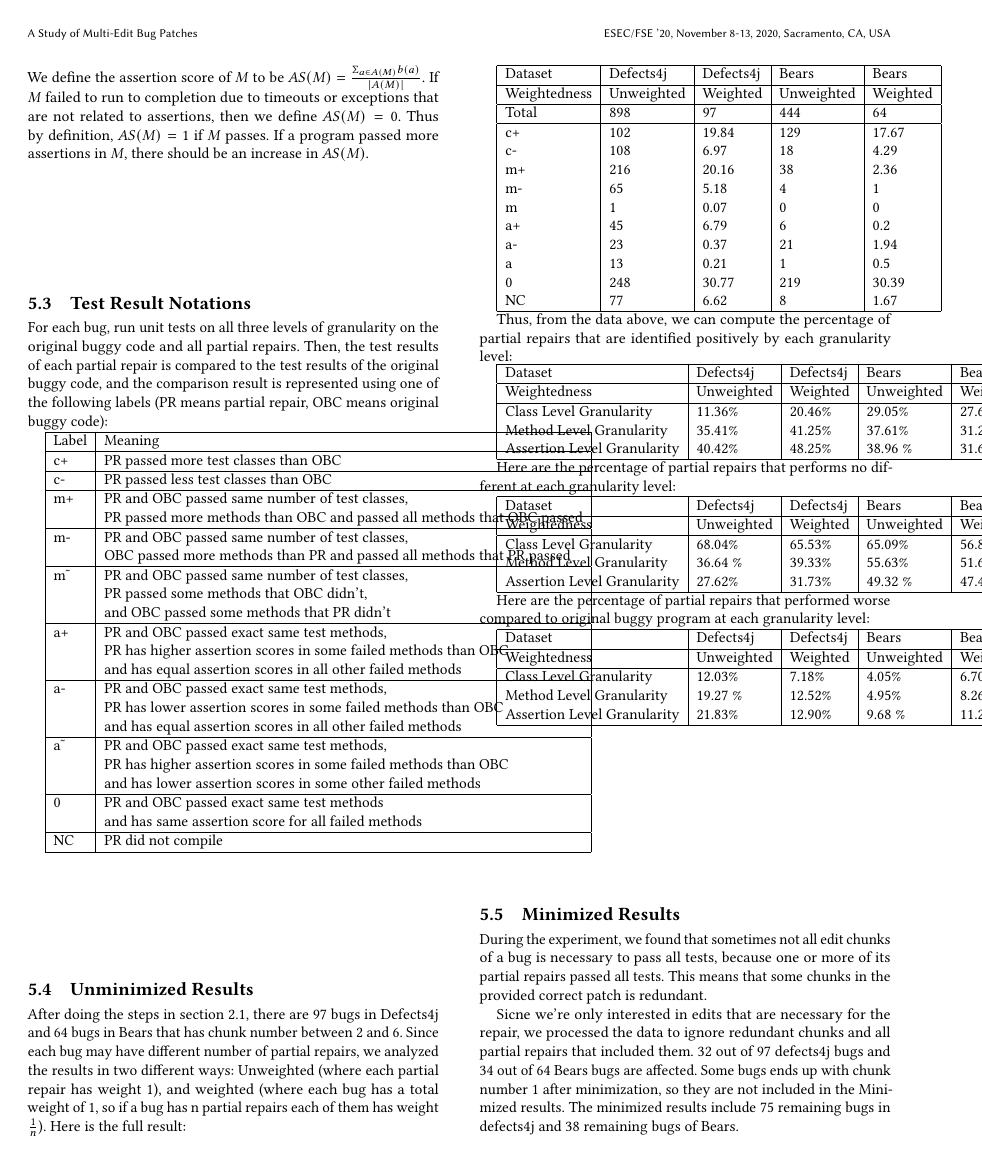
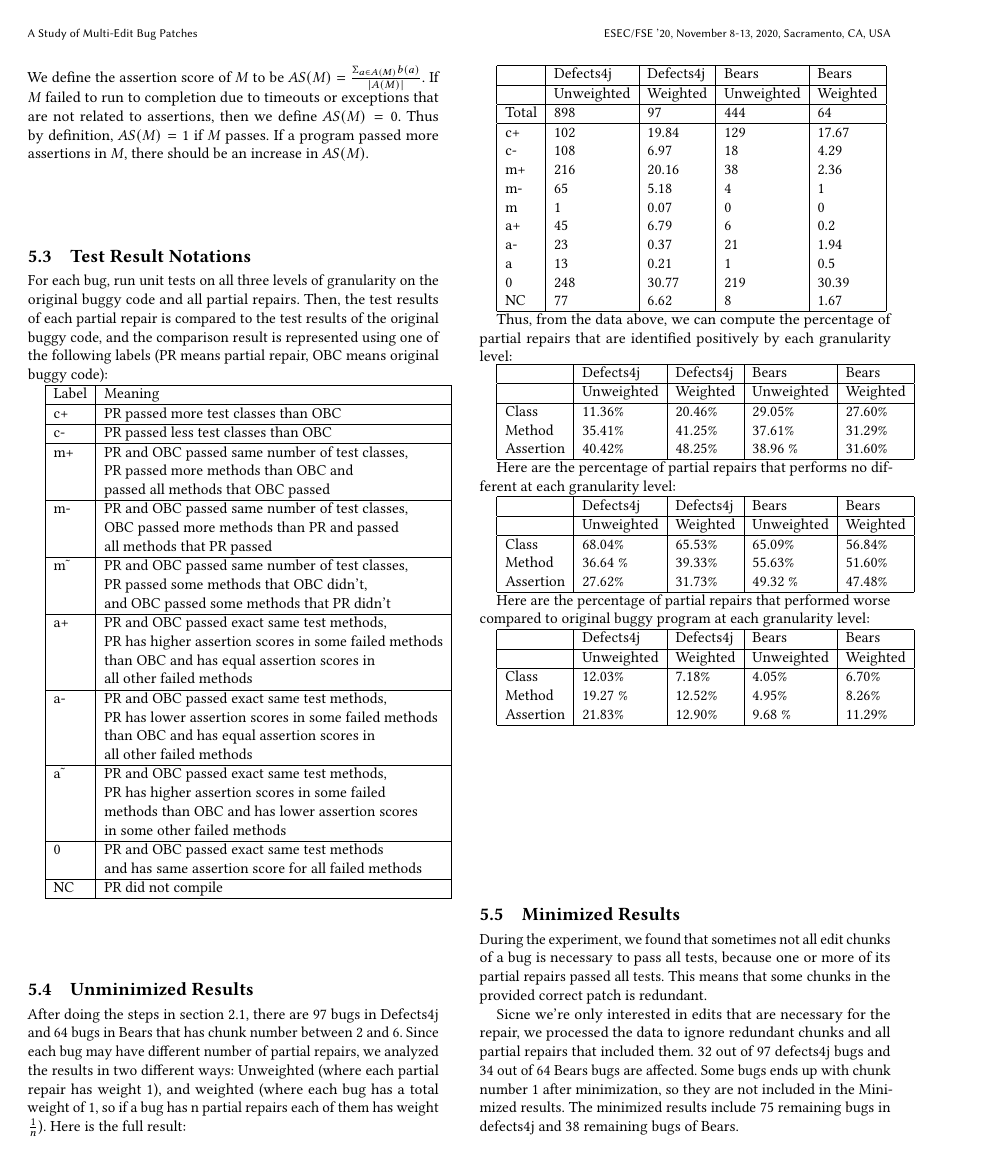
Before and after one commit to squaresLab/MultiEdit_Experiments, a LaTeX paper (paper/fse2020-multi-edit-bugs.tex): page 3 of 9. Compiled offline with pdfLaTeX.

Commit message:
fixing table widths

```diff
--- a/paper/fse2020-multi-edit-bugs.tex
+++ b/paper/fse2020-multi-edit-bugs.tex
@@ -249,8 +254,8 @@ For each bug, run unit tests on all three levels of granularity on the original
 After doing the steps in section 2.1, there are 97 bugs in Defects4j and 64 bugs in Bears that has chunk number between 2 and 6. Since each bug may have different number of partial repairs, we analyzed the results in two different ways: Unweighted (where each partial repair has weight 1), and weighted (where each bug has a total weight of 1, so if a bug has n partial repairs each of them has weight $\frac{1}{n}$). Here is the full result:
 
 \begin{tabular}{| l | l | l | l | l |} \hline
-    Dataset & Defects4j & Defects4j & Bears & Bears  \\ \hline
-    Weightedness & Unweighted & Weighted & Unweighted & Weighted \\ \hline
+     & Defects4j & Defects4j & Bears & Bears  \\ \hline
+     & Unweighted & Weighted & Unweighted & Weighted \\ \hline
     Total & 898 & 97 & 444 & 64 \\ \hline
     c+ & 102 & 19.84 & 129 & 17.67 \\
     c- & 108 & 6.97 & 18 & 4.29 \\
@@ -270,11 +275,11 @@ After doing the steps in section 2.1, there are 97 bugs in Defects4j and 64 bugs
     Thus, from the data above, we can compute the percentage of partial repairs that are identified positively by each granularity level:
 
     \begin{tabular}{| l | l | l | l | l |} \hline
-    Dataset & Defects4j & Defects4j & Bears & Bears  \\ \hline
-    Weightedness & Unweighted & Weighted & Unweighted & Weighted \\ \hline
-    Class Level Granularity & 11.36\% & 20.46\% & 29.05\% & 27.60\%\\
-    Method Level Granularity & 35.41\% & 41.25\% & 37.61\% & 31.29\% \\
-    Assertion Level Granularity & 40.42\% & 48.25\% & 38.96 \% & 31.60\% \\
+     & Defects4j & Defects4j & Bears & Bears  \\ \hline
+     & Unweighted & Weighted &Unweighted& Weighted \\ \hline
+    Class & 11.36\% & 20.46\% & 29.05\% & 27.60\%\\
+    Method & 35.41\% & 41.25\% & 37.61\% & 31.29\% \\
+    Assertion & 40.42\% & 48.25\% & 38.96 \% & 31.60\% \\
     \hline
 
     \end{tabular}
@@ -282,11 +287,11 @@ After doing the steps in section 2.1, there are 97 bugs in Defects4j and 64 bugs
     Here are the percentage of partial repairs that performs no different at each granularity level:
 
     \begin{tabular}{| l | l | l | l | l |} \hline
-    Dataset & Defects4j & Defects4j & Bears & Bears  \\ \hline
-    Weightedness & Unweighted & Weighted & Unweighted & Weighted \\ \hline
-    Class Level Granularity & 68.04\% & 65.53\% & 65.09\% & 56.84\%\\
-    Method Level Granularity & 36.64 \% & 39.33\% & 55.63\% & 51.60\% \\
-    Assertion Level Granularity & 27.62\% & 31.73\% & 49.32 \% & 47.48\% \\
+     & Defects4j & Defects4j & Bears & Bears  \\ \hline
+     & Unweighted & Weighted & Unweighted & Weighted \\ \hline
+    Class & 68.04\% & 65.53\% & 65.09\% & 56.84\%\\
+    Method & 36.64 \% & 39.33\% & 55.63\% & 51.60\% \\
+    Assertion & 27.62\% & 31.73\% & 49.32 \% & 47.48\% \\
     \hline
 
     \end{tabular}
@@ -294,11 +299,11 @@ After doing the steps in section 2.1, there are 97 bugs in Defects4j and 64 bugs
     Here are the percentage of partial repairs that performed worse compared to original buggy program at each granularity level:
 
     \begin{tabular}{| l | l | l | l | l |} \hline
-    Dataset & Defects4j & Defects4j & Bears & Bears  \\ \hline
-    Weightedness & Unweighted & Weighted & Unweighted & Weighted \\ \hline
-    Class Level Granularity & 12.03\% & 7.18\% & 4.05\% & 6.70\%\\
-    Method Level Granularity & 19.27 \% & 12.52\% & 4.95\% & 8.26\% \\
-    Assertion Level Granularity & 21.83\% & 12.90\% & 9.68 \% & 11.29\% \\
+     & Defects4j & Defects4j & Bears & Bears  \\ \hline
+     & Unweighted & Weighted & Unweighted & Weighted \\ \hline
+    Class & 12.03\% & 7.18\% & 4.05\% & 6.70\%\\
+    Method & 19.27 \% & 12.52\% & 4.95\% & 8.26\% \\
+    Assertion & 21.83\% & 12.90\% & 9.68 \% & 11.29\% \\
     \hline
 
     \end{tabular}
```
Also changed, not shown: paper/fse2020-multi-edit-bugs.tex (55 more changed lines).
